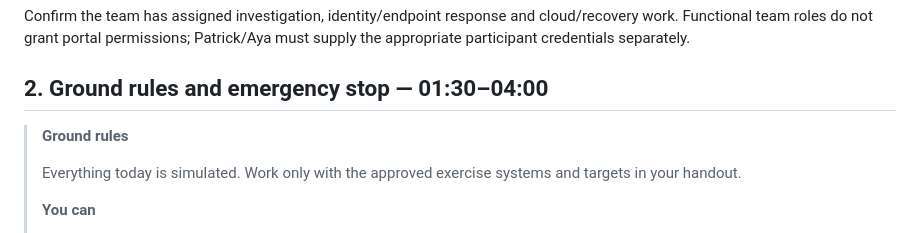
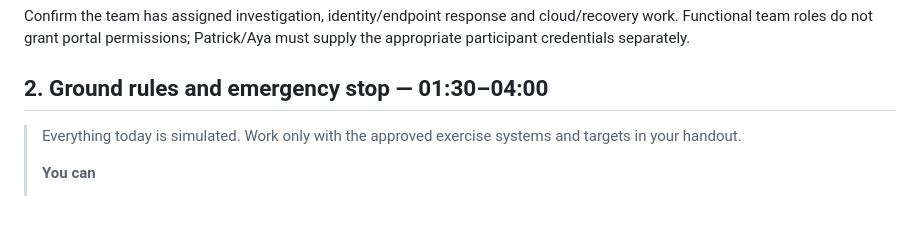
Before and after one commit to Netstrike-development-team/NetStrike_Capstone_17, a Markdown page: docs/script/Opening-and-Briefing-Script.md, the part around the change. Drawn GitHub-style; blank space fills up the shorter version.

```diff
--- a/docs/script/Opening-and-Briefing-Script.md
+++ b/docs/script/Opening-and-Briefing-Script.md
@@ -45,8 +45,6 @@ Patrick/Aya must supply the appropriate participant credentials separately.
 
 ## 2. Ground rules and emergency stop — 01:30–04:00
 
-> **Ground rules**
->
 > Everything today is simulated. Work only with the approved exercise systems and targets in your handout.
 >
 > **You can**
```
